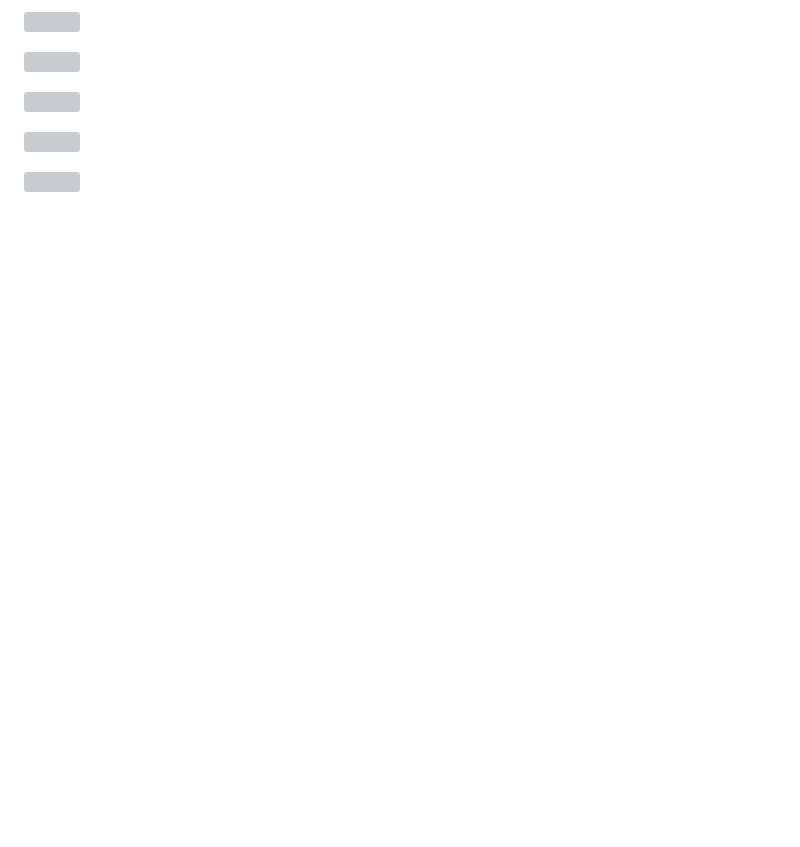
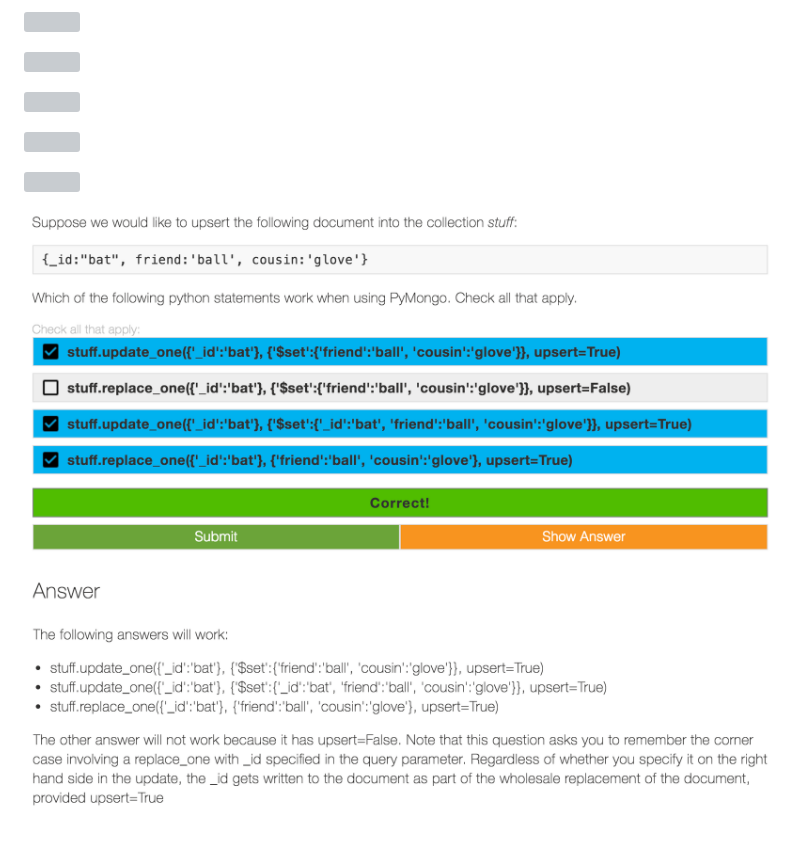
Before and after one commit to Kan1shka9/Learning-MongoDB, a Markdown page: Quiz.md, the part around the change. Drawn GitHub-style; pictures changed too: images/quiz/29.png (added), images/quiz/30.png (added); blank space fills up the shorter version; grey boxes are pictures that could not be loaded.

Commit message:
quiz

```diff
--- a/Quiz.md
+++ b/Quiz.md
@@ -57,3 +57,7 @@
 ![](images/quiz/27.png)
 
 ![](images/quiz/28.png)
+
+![](images/quiz/29.png)
+
+![](images/quiz/30.png)
```
